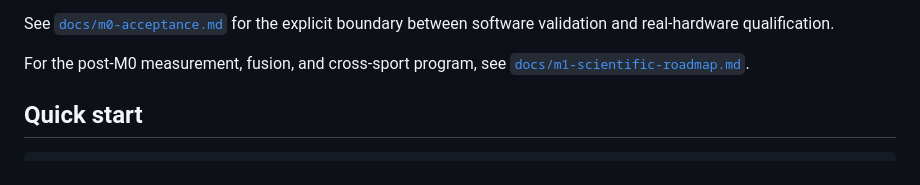
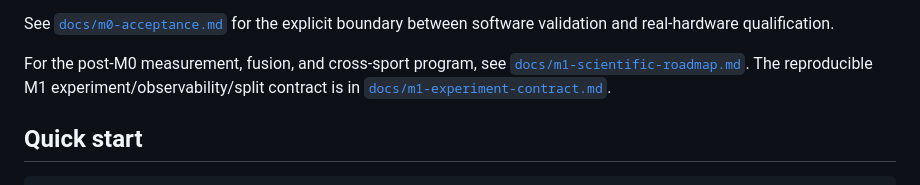
Before and after one commit to sidhulyalkar/multimodal-sport-lab, a Markdown page: README.md, the part around the change. Rendered like a GitHub page.

Commit message:
docs(m1): link experiment contract

```diff
--- a/README.md
+++ b/README.md
@@ -43,6 +43,7 @@ Most fitness systems collapse very different sports into distance, heart rate, a
 See [`docs/m0-acceptance.md`](docs/m0-acceptance.md) for the explicit boundary between software validation and real-hardware qualification.
 
 For the post-M0 measurement, fusion, and cross-sport program, see [`docs/m1-scientific-roadmap.md`](docs/m1-scientific-roadmap.md).
+The reproducible M1 experiment/observability/split contract is in [`docs/m1-experiment-contract.md`](docs/m1-experiment-contract.md).
 
 ## Quick start
 
```
